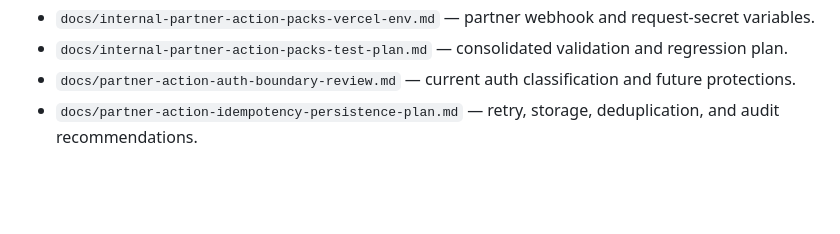
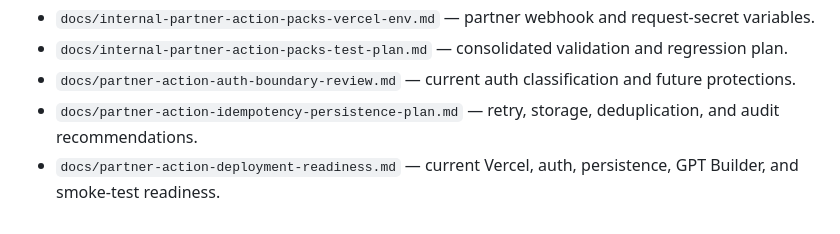
Before and after one commit to JFeimster/brokerflow-ai, a Markdown page: ACTION_INDEX.md, the part around the change. GitHub-like rendering; blank space fills up the shorter version.

Commit message:
docs: assess partner action deployment readiness

```diff
--- a/ACTION_INDEX.md
+++ b/ACTION_INDEX.md
@@ -199,3 +199,4 @@ logging is descriptive only. Webhook delivery is not durably deduplicated.
 - `docs/internal-partner-action-packs-test-plan.md` — consolidated validation and regression plan.
 - `docs/partner-action-auth-boundary-review.md` — current auth classification and future protections.
 - `docs/partner-action-idempotency-persistence-plan.md` — retry, storage, deduplication, and audit recommendations.
+- `docs/partner-action-deployment-readiness.md` — current Vercel, auth, persistence, GPT Builder, and smoke-test readiness.
```
Also changed, not shown: docs/partner-action-deployment-readiness.md (added, +81 -0 lines).
